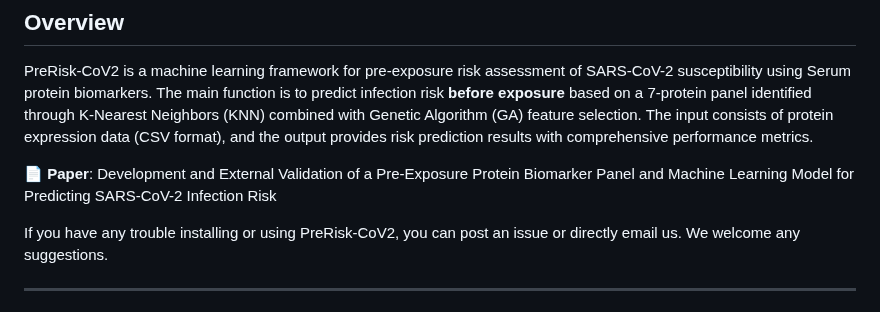
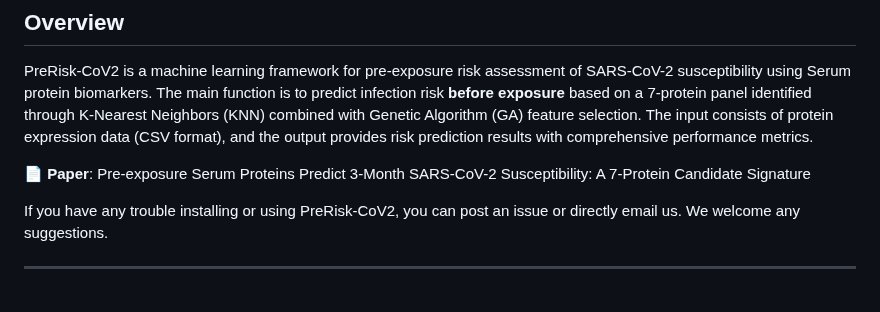
Before and after one commit to NTOUBiomedicalAILAB/PreRisk-CoV2, a Markdown page: README.md, the part around the change. Rendered like a GitHub page.

```diff
--- a/README.md
+++ b/README.md
@@ -4,7 +4,7 @@
 
 PreRisk-CoV2 is a machine learning framework for pre-exposure risk assessment of SARS-CoV-2 susceptibility using Serum protein biomarkers. The main function is to predict infection risk **before exposure** based on a 7-protein panel identified through K-Nearest Neighbors (KNN) combined with Genetic Algorithm (GA) feature selection. The input consists of protein expression data (CSV format), and the output provides risk prediction results with comprehensive performance metrics.
 
-📄 **Paper**: Development and External Validation of a Pre-Exposure Protein Biomarker Panel and Machine Learning Model for Predicting SARS-CoV-2 Infection Risk
+📄 **Paper**: Pre-exposure Serum Proteins Predict 3-Month SARS-CoV-2 Susceptibility: A 7-Protein Candidate Signature
 
 If you have any trouble installing or using PreRisk-CoV2, you can post an issue or directly email us. We welcome any suggestions.
 
```
